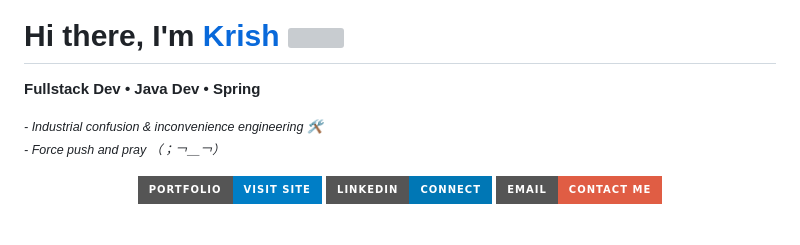
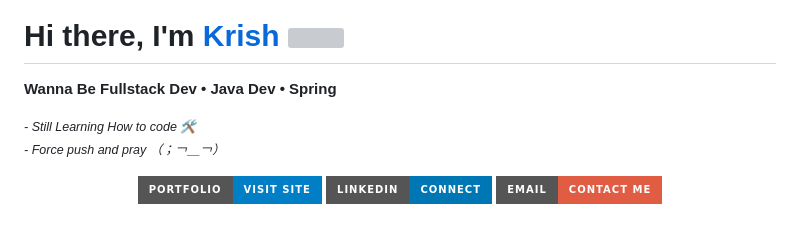
Before and after one commit to krish561/krish561, a Markdown page: README.md, the part around the change. GitHub-like rendering; badges without logos; grey boxes are pictures that could not be loaded.

```diff
--- a/README.md
+++ b/README.md
@@ -2,10 +2,10 @@
 
 <h1><b>Hi there, I'm </b><a href="https://github.com/krish561">Krish</a> <img src="https://media.giphy.com/media/hvRJCLFzcasrR4ia7z/giphy.gif" width="30"></h1>
 
-**Fullstack Dev • Java Dev • Spring**
+**Wanna Be Fullstack Dev • Java Dev • Spring**
 <p>
   <small>
-    <i>- Industrial confusion & inconvenience engineering 🛠️<br>
+    <i>- Still Learning How to code 🛠️<br>
     - Force push and pray （；￢＿￢）</i>
   </small>
 </p>
```
